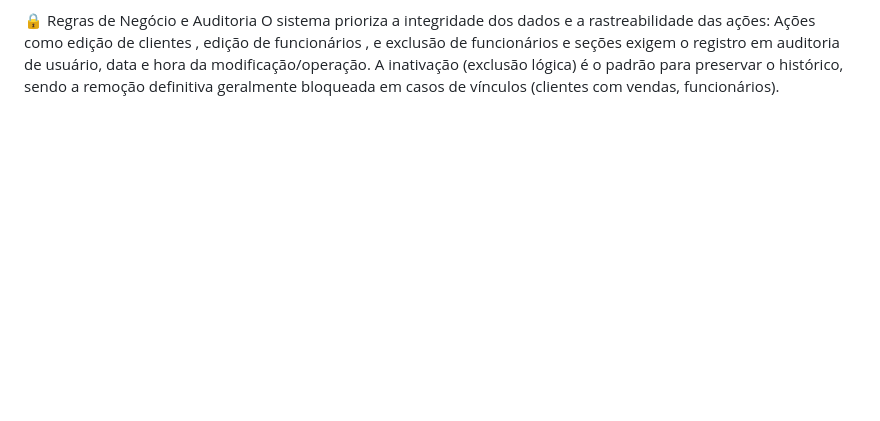
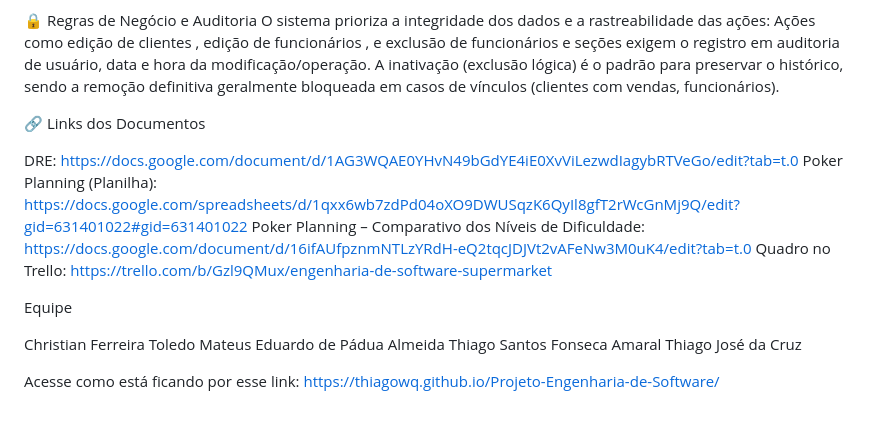
Before and after one commit to thiagowq/Projeto-Engenharia-de-Software, a Markdown page: README.md, the part around the change. Drawn GitHub-style; blank space fills up the shorter version.

Commit message:
Update README with document links and team info
Added links to relevant documents and team members.

```diff
--- a/README.md
+++ b/README.md
@@ -41,3 +41,19 @@ Gestão: Permite consulta, edição e exclusão lógica de seções, com verific
 O sistema prioriza a integridade dos dados e a rastreabilidade das ações:
 Ações como edição de clientes , edição de funcionários , e exclusão de funcionários e seções  exigem o registro em auditoria de usuário, data e hora da modificação/operação.
 A inativação (exclusão lógica) é o padrão para preservar o histórico, sendo a remoção definitiva geralmente bloqueada em casos de vínculos (clientes com vendas, funcionários).
+
+🔗 Links dos Documentos
+
+DRE: https://docs.google.com/document/d/1AG3WQAE0YHvN49bGdYE4iE0XvViLezwdIagybRTVeGo/edit?tab=t.0
+Poker Planning (Planilha): https://docs.google.com/spreadsheets/d/1qxx6wb7zdPd04oXO9DWUSqzK6QyIl8gfT2rWcGnMj9Q/edit?gid=631401022#gid=631401022
+Poker Planning – Comparativo dos Níveis de Dificuldade: https://docs.google.com/document/d/16ifAUfpznmNTLzYRdH-eQ2tqcJDJVt2vAFeNw3M0uK4/edit?tab=t.0
+Quadro no Trello: https://trello.com/b/Gzl9QMux/engenharia-de-software-supermarket
+
+Equipe
+
+Christian Ferreira Toledo
+Mateus Eduardo de Pádua Almeida
+Thiago Santos Fonseca Amaral
+Thiago José da Cruz
+
+Acesse como está ficando por esse link: https://thiagowq.github.io/Projeto-Engenharia-de-Software/
```
